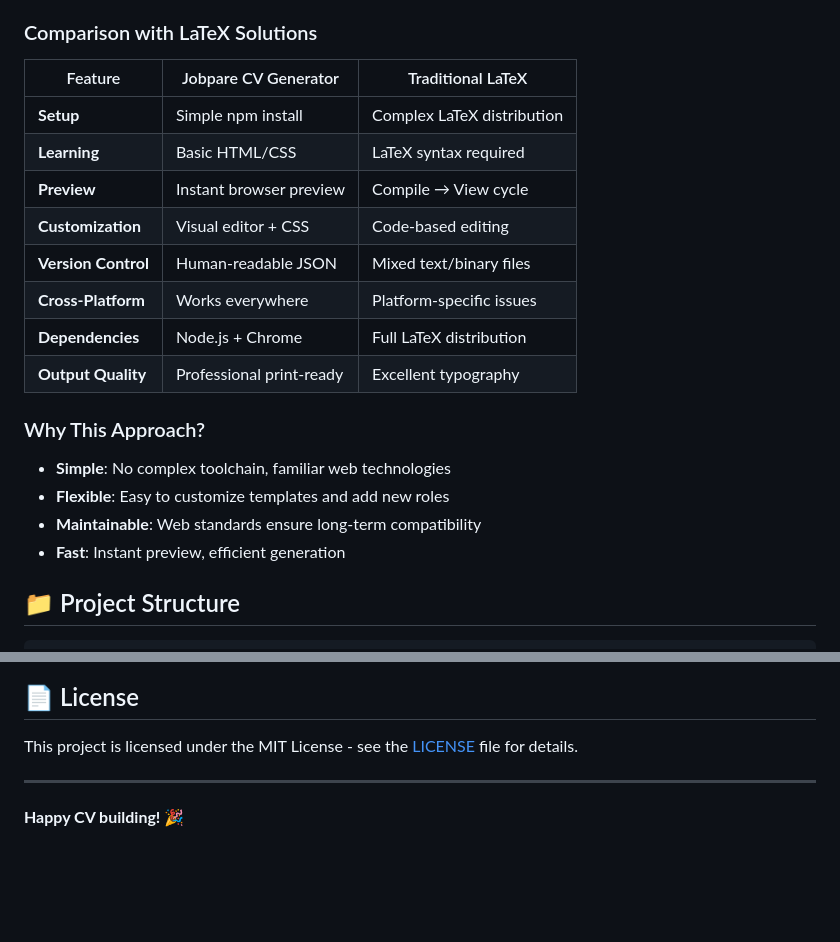
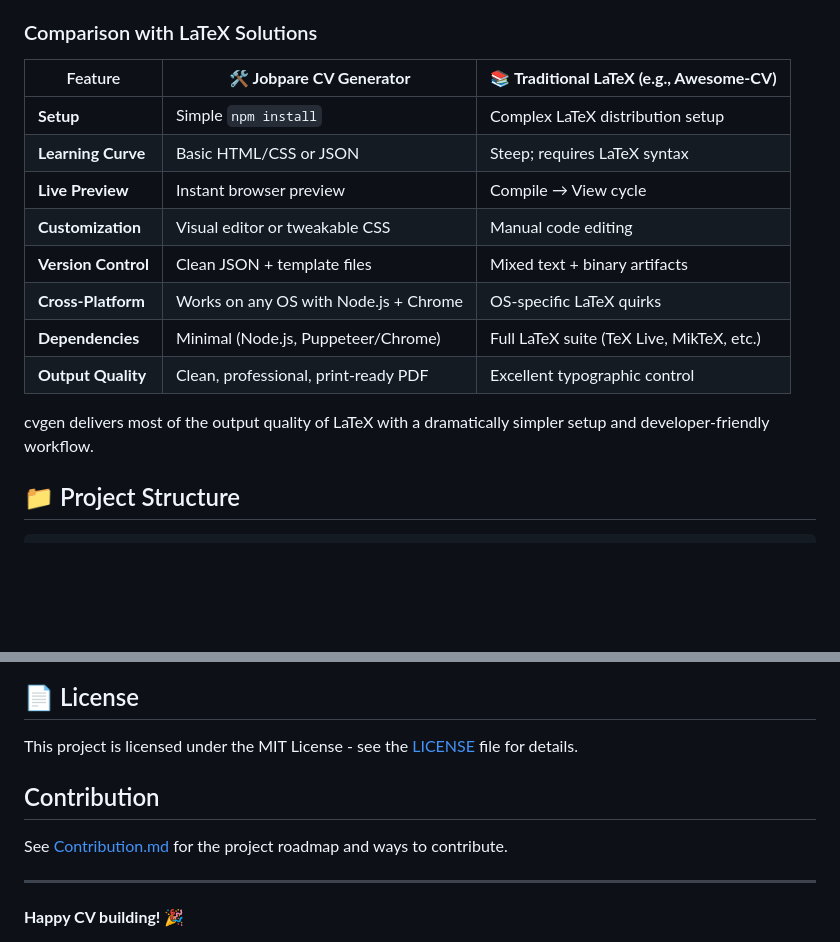
Before and after one commit to jobpare/cvgen, a Markdown page: README.md, 2 parts joined by grey strips. GitHub-like rendering; blank space fills up the shorter version.

Commit message:
Add Contribution roadmap and section to README with improvement suggestions

```diff
--- a/README.md
+++ b/README.md
@@ -104,22 +110,18 @@ Jobpare CV Generator uses a **modern web-based approach** combining HTML/CSS/Jav
 
 ### Comparison with LaTeX Solutions
 
-| Feature | Jobpare CV Generator | Traditional LaTeX |
-|---------|---------------------|-------------------|
-| **Setup** | Simple npm install | Complex LaTeX distribution |
-| **Learning** | Basic HTML/CSS | LaTeX syntax required |
-| **Preview** | Instant browser preview | Compile → View cycle |
-| **Customization** | Visual editor + CSS | Code-based editing |
-| **Version Control** | Human-readable JSON | Mixed text/binary files |
-| **Cross-Platform** | Works everywhere | Platform-specific issues |
-| **Dependencies** | Node.js + Chrome | Full LaTeX distribution |
-| **Output Quality** | Professional print-ready | Excellent typography |
+| Feature             | 🛠 **Jobpare CV Generator**           | 📚 **Traditional LaTeX (e.g., Awesome-CV)** |
+| ------------------- | ------------------------------------- | ------------------------------------------- |
+| **Setup**           | Simple `npm install`                  | Complex LaTeX distribution setup            |
+| **Learning Curve**  | Basic HTML/CSS or JSON                | Steep; requires LaTeX syntax                |
+| **Live Preview**    | Instant browser preview               | Compile → View cycle                        |
+| **Customization**   | Visual editor or tweakable CSS        | Manual code editing                         |
+| **Version Control** | Clean JSON + template files           | Mixed text + binary artifacts               |
+| **Cross-Platform**  | Works on any OS with Node.js + Chrome | OS-specific LaTeX quirks                    |
+| **Dependencies**    | Minimal (Node.js, Puppeteer/Chrome)   | Full LaTeX suite (TeX Live, MikTeX, etc.)   |
+| **Output Quality**  | Clean, professional, print-ready PDF  | Excellent typographic control               |
 
-### Why This Approach?
-- **Simple**: No complex toolchain, familiar web technologies
-- **Flexible**: Easy to customize templates and add new roles
-- **Maintainable**: Web standards ensure long-term compatibility
-- **Fast**: Instant preview, efficient generation
+cvgen delivers most of the output quality of LaTeX with a dramatically simpler setup and developer-friendly workflow.
 
 ## 📁 Project Structure
 
@@ -284,6 +286,11 @@ node src/generate.js generate --help
 
 This project is licensed under the MIT License - see the [LICENSE](LICENSE) file for details.
 
+
+## Contribution
+
+See [Contribution.md](./Contribution.md) for the project roadmap and ways to contribute.
+
 ---
 
 **Happy CV building! 🎉**
```
Also changed, not shown: other parts of README.md (+6 -0 lines), Contribution.md (added, +28 -0 lines).
